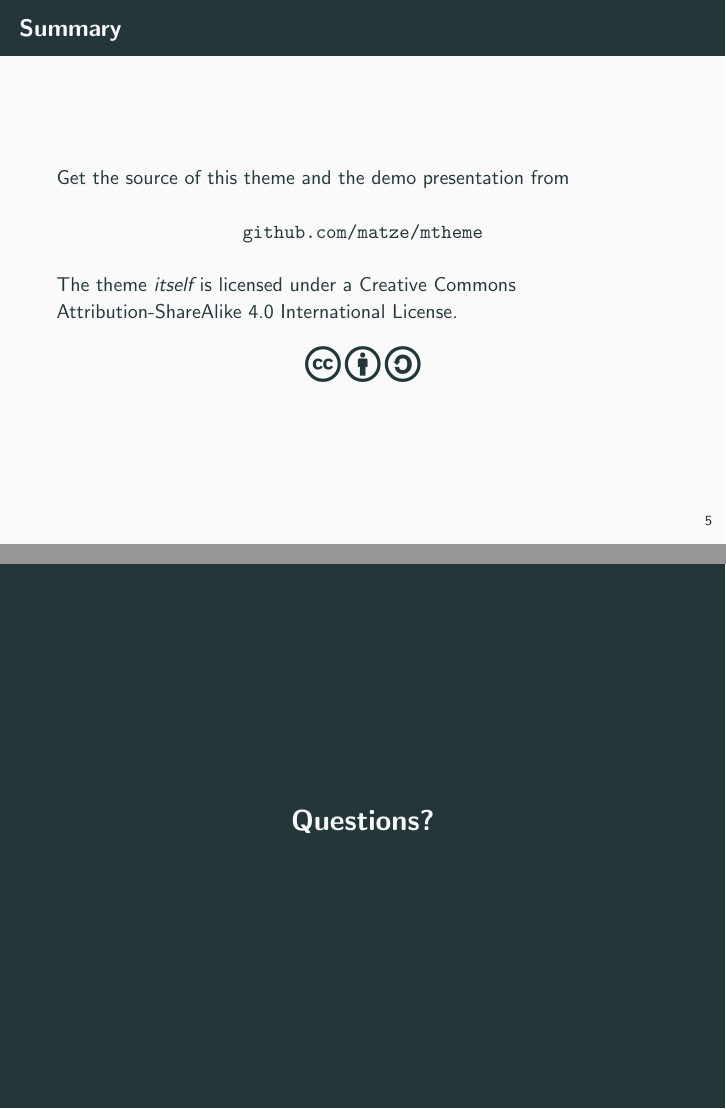
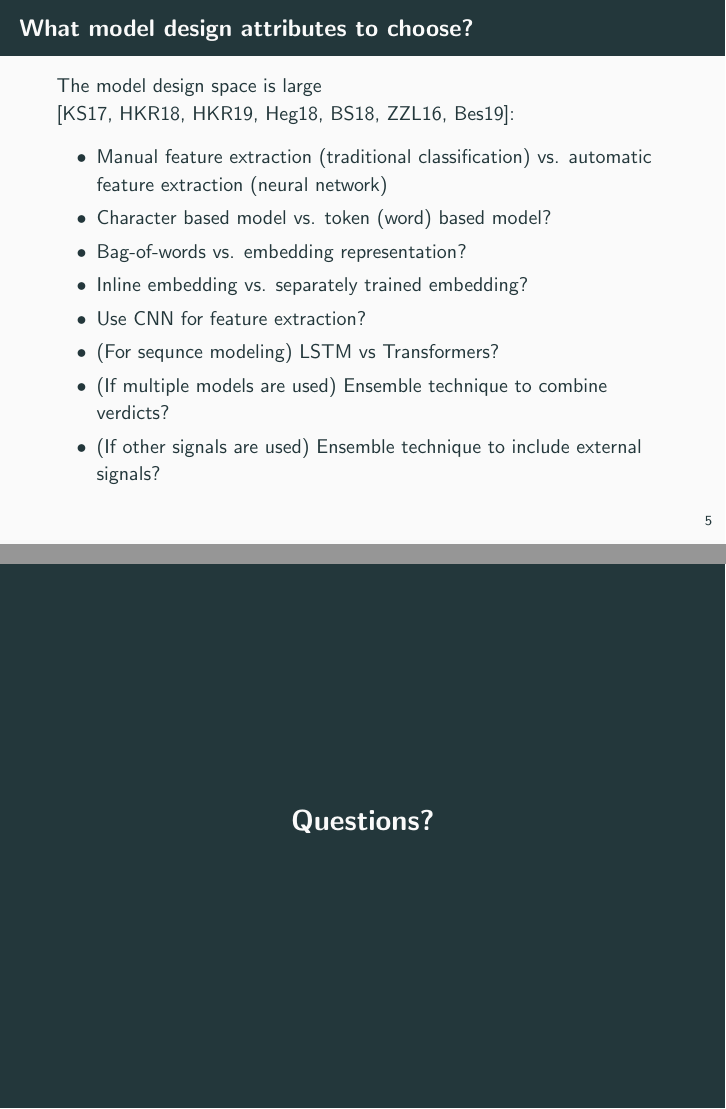
Before and after one commit to r-dube/fakejobs, LaTeX slides (presentations/shellcmd/cmd.tex): pages 10 and 11 of 15 before the commit and pages 10 and 11 of 16 after it, joined at a grey line. Compiled offline with pdfLaTeX.

Commit message:
include slide on model design space

```diff
--- a/presentations/shellcmd/cmd.tex
+++ b/presentations/shellcmd/cmd.tex
@@ -73,20 +76,19 @@
 
 \section{Model design space}
 
-\begin{frame}{Summary}
-
-  Get the source of this theme and the demo presentation from
-
-  \begin{center}\url{github.com/matze/mtheme}\end{center}
-
-  The theme \emph{itself} is licensed under a
-  \href{http://creativecommons.org/licenses/by-sa/4.0/}{Creative Commons
-  Attribution-ShareAlike 4.0 International License}.
-
-  \begin{center}\ccbysa\end{center}
-
+\begin{frame}[fragile]{What model design attributes to choose?}
+	The model design space is large \cite{msft2017,powershell2018,amsi2019,feye2018,feye2018-2,textcnn2016,textcnn2019}:
+	\begin{itemize}
+		\item Manual feature extraction (traditional classification) vs. automatic feature extraction (neural network)
+		\item Character based model vs. token (word) based model?
+		\item Bag-of-words vs. embedding representation?
+		\item Inline embedding vs. separately trained embedding?
+		\item Use CNN for feature extraction?
+		\item (For sequnce modeling) LSTM vs Transformers?
+		\item (If multiple models are used) Ensemble technique to combine verdicts?
+		\item (If other signals are used) Ensemble technique to include external signals?
+	\end{itemize}
 \end{frame}
-
 \begin{frame}[standout]
   Questions?
 \end{frame}
```
Also changed, not shown: presentations/shellcmd/cmd.bib (+8 -0 lines), presentations/shellcmd/cmd.tex (4 more changed lines).
